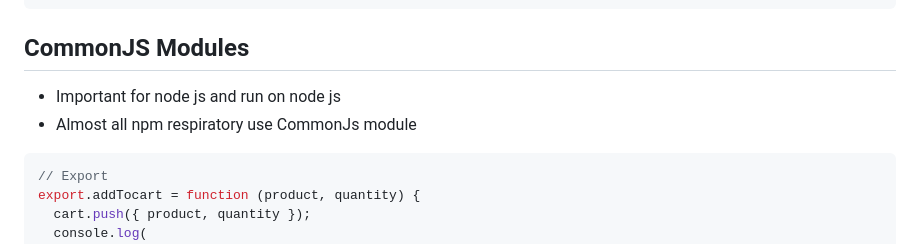
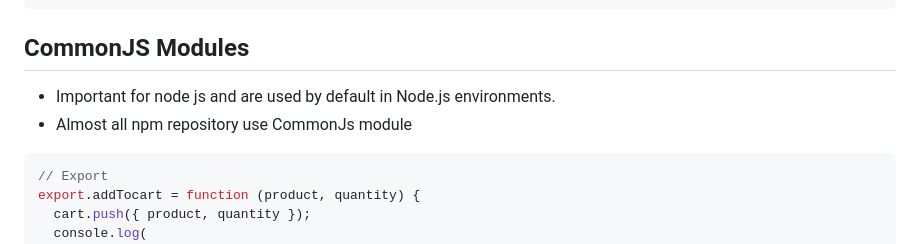
Before and after one commit to Touhidujjaman-Emon/Modern-js-modules-tooling-functional, a Markdown page: readme.md, the part around the change printed below. Rendered like a GitHub page.

Commit message:
fixed some readme

````diff
--- a/readme.md
+++ b/readme.md
@@ -192,8 +192,8 @@ console.log(ShoppingCart2.shippingCost);
 ```
 
 ## CommonJS Modules
-- Important for node js and run on node js
-- Almost all npm respiratory use CommonJs module
+- Important for node js and are used by default in Node.js environments.
+- Almost all npm repository use CommonJs module
 ```js
 // Export
 export.addTocart = function (product, quantity) {
````
Also changed, not shown: other parts of readme.md (+1 -1 lines).
